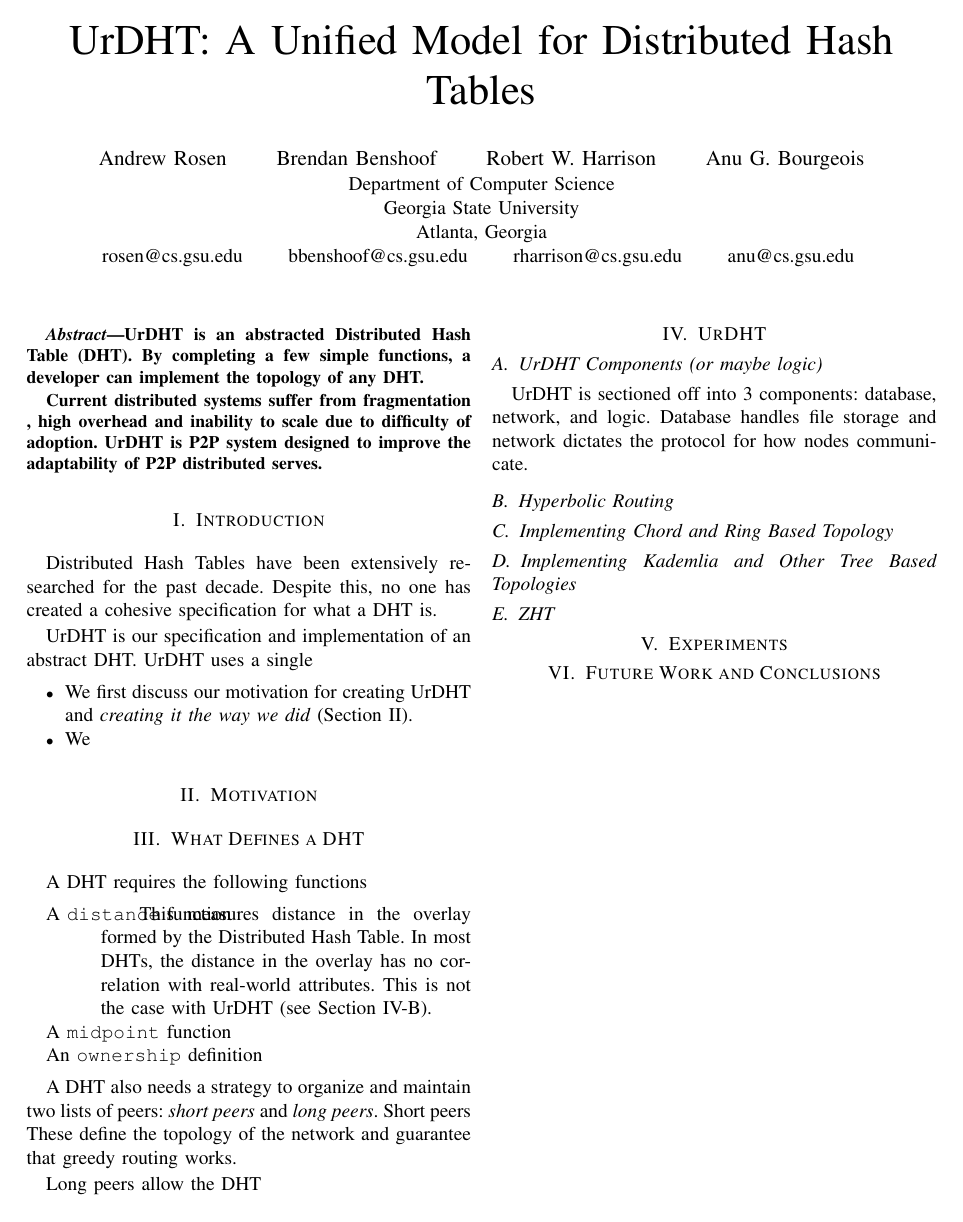
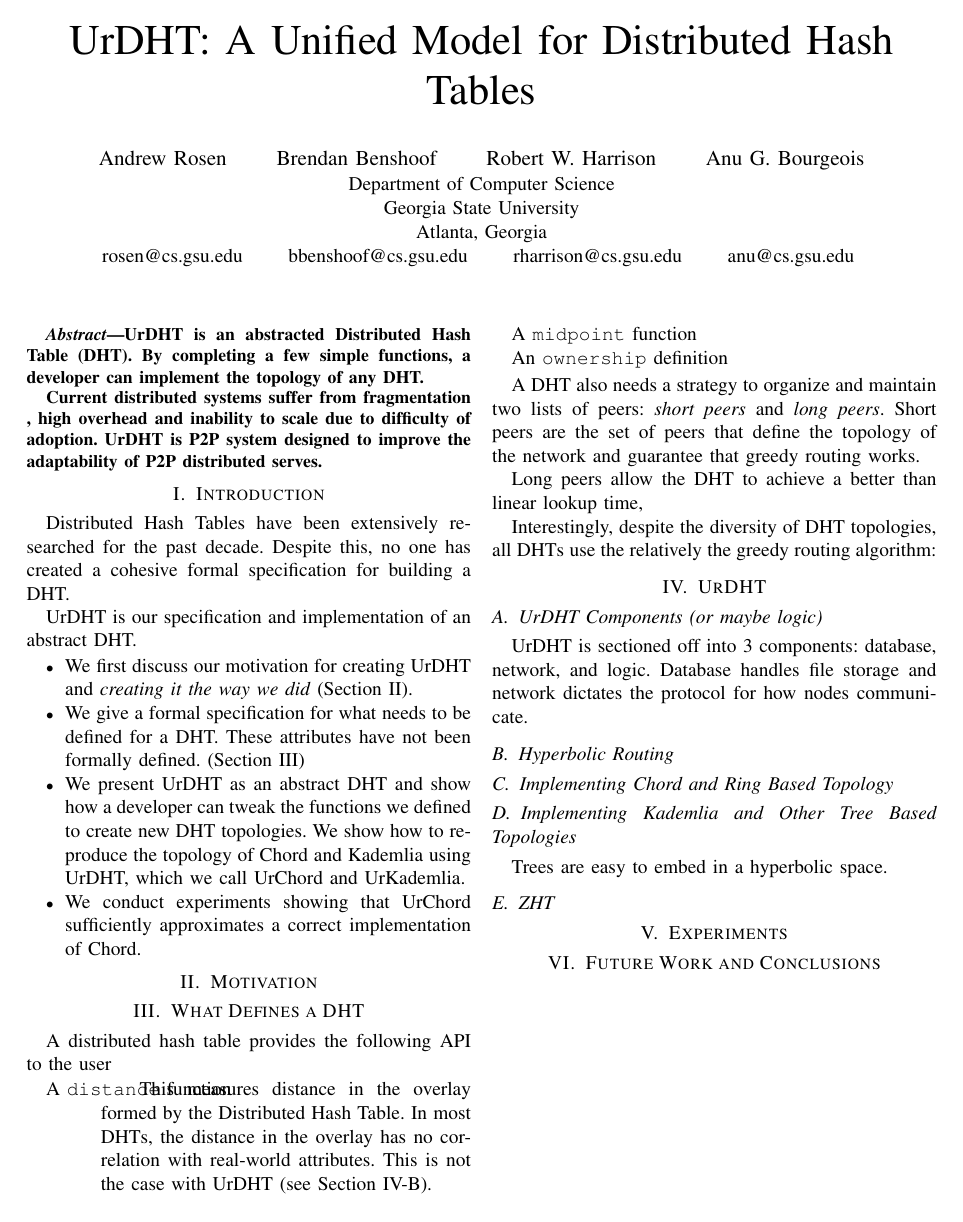
Before and after one commit to UrDHT/DevelopmentPlan, a LaTeX paper (whitepaper.tex): the whole page. Compiled offline with pdfLaTeX.

Commit message:
Adding stubs

```diff
--- a/whitepaper.tex
+++ b/whitepaper.tex
@@ -34,44 +34,51 @@
 \section{Introduction}
 
 Distributed Hash Tables have been extensively researched for the past decade.
-Despite this, no one has created a cohesive specification for what a DHT is. % or something
+Despite this, no one has created a cohesive formal specification for building a DHT. % or something
 
 
 UrDHT is our specification and implementation of an abstract DHT.
-UrDHT uses a single
 
 
 %TODO DO THIS FIRST
 \begin{itemize}
 	\item We first discuss our motivation for creating UrDHT and \textit{creating it the way we did}  (Section \ref{sec:motivation}).
-	\item We
+	\item We give a formal specification for what needs to be defined for a DHT.
+	These attributes have not been formally defined. (Section \ref{sec:define})
+	\item We present UrDHT as an abstract DHT and show how a developer can tweak the functions we defined to create new DHT topologies.
+	We show how to reproduce the topology of Chord and Kademlia using UrDHT, which we call UrChord and UrKademlia.
+	\item We conduct experiments showing that UrChord sufficiently approximates a correct implementation of Chord.
 \end{itemize}
 
 \section{Motivation}
 \label{sec:motivation}
 
 \section{What Defines a DHT}
+\label{sec:define}
 
-A DHT requires the following functions
+A distributed hash table provides the following API to the user
+
 
 \begin{description}
-	\item[A \texttt{distance} function] \qquad
+	\item [A \texttt{distance} function] \qquad
 	This measures distance in the overlay formed by the Distributed Hash Table.
 	In most DHTs, the distance in the overlay has no correlation with real-world attributes.
 	This is not the case with UrDHT (see Section \ref{sec:hyper}).
 
-	\item[A \texttt{midpoint} function]  % Is this part of ownership?
-	\item[An \texttt{ownership} definition]
+	\item [A \texttt{midpoint} function]  % Is this part of ownership?
+	\item [An \texttt{ownership} definition]
 \end{description}
 
 
 A DHT also needs a strategy to organize and maintain two lists of peers: \textit{short peers} and \textit{long peers}.
-Short peers
-These define the topology of the network and guarantee that greedy routing works.
+Short peers are the set of peers that define the topology of the network and guarantee that greedy routing works.
 
-Long peers allow the DHT
+Long peers allow the DHT to achieve a better than linear lookup time,
+
+Interestingly, despite the diversity of DHT topologies, all DHTs use the relatively the greedy routing algorithm:
+
 \section{UrDHT}
-
+\label{sec:urdht}
 	\subsection{UrDHT Components (or maybe logic)}
 
 	UrDHT is sectioned off into 3 components: database, network, and logic.
@@ -82,11 +89,18 @@ Long peers allow the DHT
 	\label{sec:hyper}
 
 	\subsection{Implementing Chord and Ring Based Topology}
+
+
 	\subsection{Implementing Kademlia and Other Tree Based Topologies}
 
+
+	Trees are easy to embed in a hyperbolic space.
 	\subsection{ZHT}
+
 \section{Experiments}
+\label{sec:experiments}
 
 \section{Future Work and Conclusions}
+\label{sec:future}
 
 \end{document}
```
Also changed, not shown: whitepaper.pdf.
